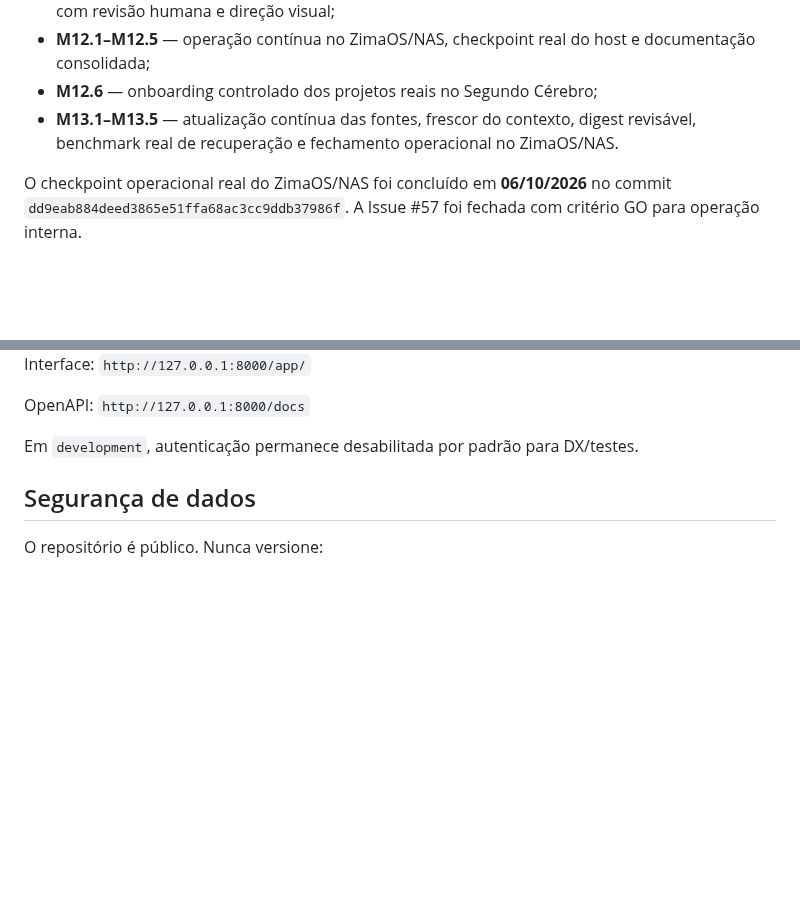
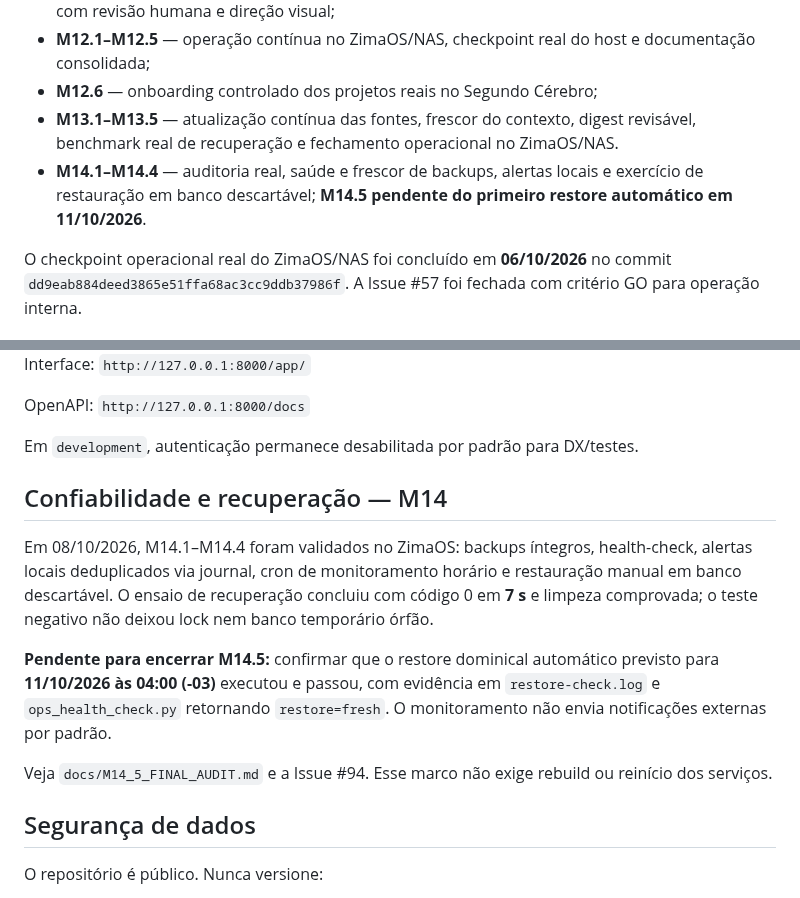
Before and after one commit to douglassnake/douglassnake-super-chat, a Markdown page: README.md, 2 parts joined by grey strips. GitHub-like rendering; blank space fills up the shorter version.

Commit message:
docs(m14): document operational status and remaining Sunday restore gate

```diff
--- a/README.md
+++ b/README.md
@@ -50,6 +50,7 @@ Cada efeito externo tem autorização própria. Relações descobertas pelo graf
 - **M12.1–M12.5** — operação contínua no ZimaOS/NAS, checkpoint real do host e documentação consolidada;
 - **M12.6** — onboarding controlado dos projetos reais no Segundo Cérebro;
 - **M13.1–M13.5** — atualização contínua das fontes, frescor do contexto, digest revisável, benchmark real de recuperação e fechamento operacional no ZimaOS/NAS.
+- **M14.1–M14.4** — auditoria real, saúde e frescor de backups, alertas locais e exercício de restauração em banco descartável; **M14.5 pendente do primeiro restore automático em 11/10/2026**.
 
 O checkpoint operacional real do ZimaOS/NAS foi concluído em **06/10/2026** no commit `dd9eab884deed3865e51ffa68ac3cc9ddb37986f`. A Issue #57 foi fechada com critério GO para operação interna.
 
@@ -185,6 +186,16 @@ OpenAPI: `http://127.0.0.1:8000/docs`
 
 Em `development`, autenticação permanece desabilitada por padrão para DX/testes.
 
+
+## Confiabilidade e recuperação — M14
+
+Em 08/10/2026, M14.1–M14.4 foram validados no ZimaOS: backups íntegros, health-check, alertas locais deduplicados via journal, cron de monitoramento horário e restauração manual em banco descartável. O ensaio de recuperação concluiu com código 0 em **7 s** e limpeza comprovada; o teste negativo não deixou lock nem banco temporário órfão.
+
+**Pendente para encerrar M14.5:** confirmar que o restore dominical automático previsto para **11/10/2026 às 04:00 (-03)** executou e passou, com evidência em `restore-check.log` e `ops_health_check.py` retornando `restore=fresh`. O monitoramento não envia notificações externas por padrão.
+
+Veja `docs/M14_5_FINAL_AUDIT.md` e a Issue #94. Esse marco não exige rebuild ou reinício dos serviços.
+
+
 ## Segurança de dados
 
 O repositório é público. Nunca versione:
```
